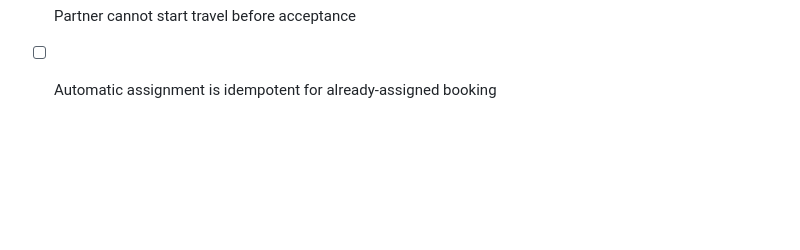
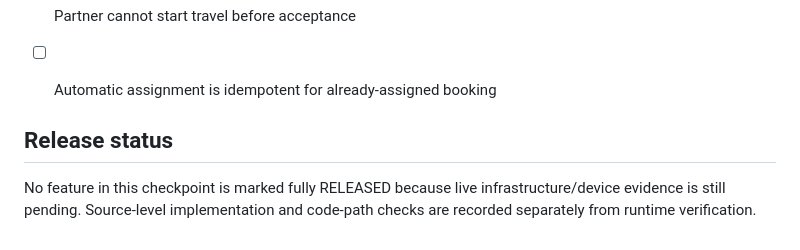
Before and after one commit to thesmfstudios-cloud/Pickolo-Studio, a Markdown page: docs/TESTING.md, the part around the change. Rendered like a GitHub page; blank space fills up the shorter version.

Commit message:
docs: finalize current MVP checkpoint records

```diff
--- a/docs/TESTING.md
+++ b/docs/TESTING.md
@@ -234,3 +234,7 @@ Once a network-capable build environment is available:
 - [ ] Decline returns booking to SEARCHING_PARTNER
 - [ ] Partner cannot start travel before acceptance
 - [ ] Automatic assignment is idempotent for already-assigned booking
+
+
+## Release status
+No feature in this checkpoint is marked fully RELEASED because live infrastructure/device evidence is still pending. Source-level implementation and code-path checks are recorded separately from runtime verification.
```
